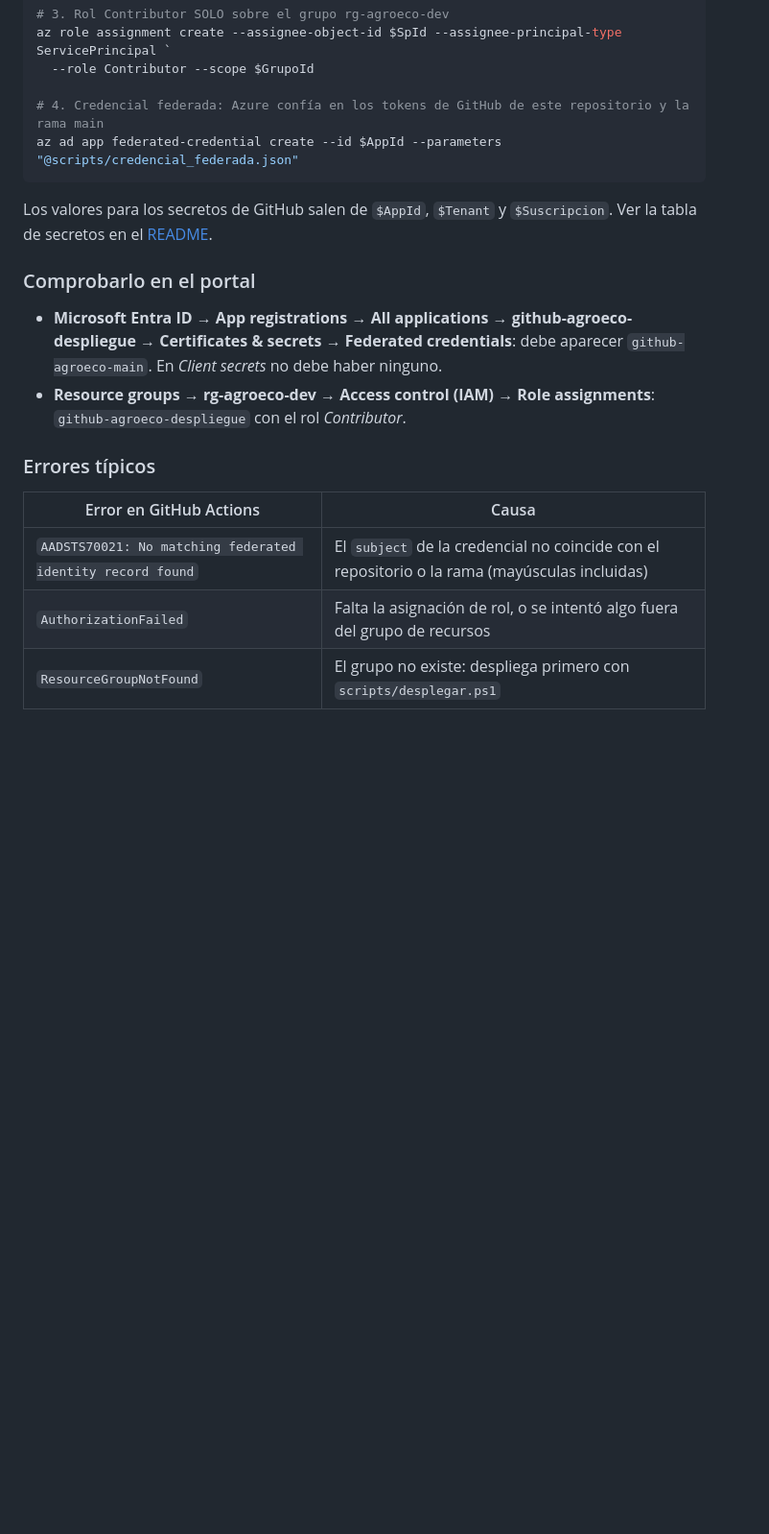
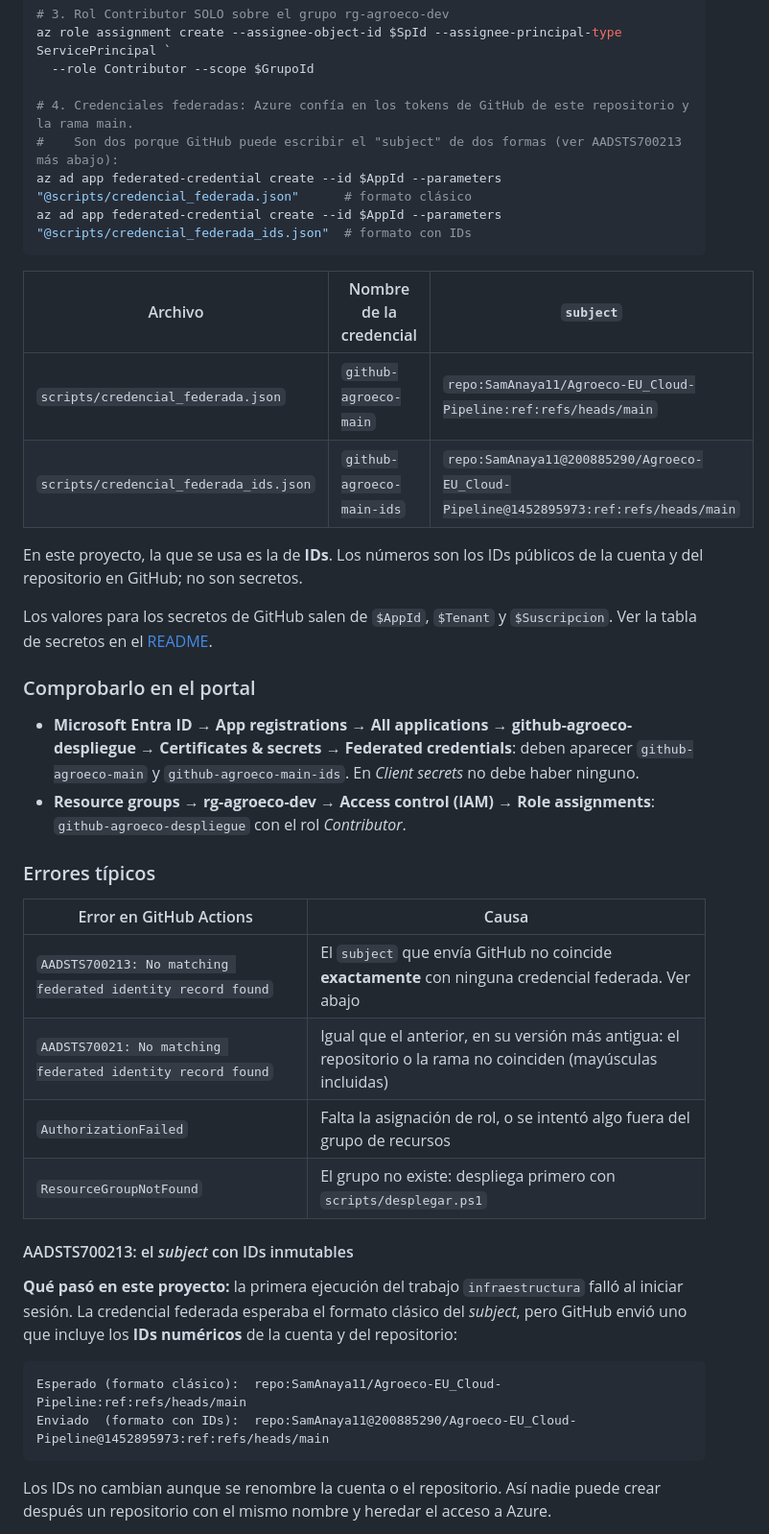
Before and after one commit to SamAnaya11/Agroeco-EU_Cloud-Pipeline, a Markdown page: docs/cicd_oidc.md, the part around one of its changes. Shown at 96% size. Rendered like a GitHub page; blank space fills up the shorter version.

````diff
--- a/docs/cicd_oidc.md
+++ b/docs/cicd_oidc.md
@@ -111,9 +111,19 @@ $SpId = az ad sp create --id $AppId --query id -o tsv
 az role assignment create --assignee-object-id $SpId --assignee-principal-type ServicePrincipal `
   --role Contributor --scope $GrupoId
 
-# 4. Credencial federada: Azure confía en los tokens de GitHub de este repositorio y la rama main
-az ad app federated-credential create --id $AppId --parameters "@scripts/credencial_federada.json"
+# 4. Credenciales federadas: Azure confía en los tokens de GitHub de este repositorio y la rama main.
+#    Son dos porque GitHub puede escribir el "subject" de dos formas (ver AADSTS700213 más abajo):
+az ad app federated-credential create --id $AppId --parameters "@scripts/credencial_federada.json"      # formato clásico
+az ad app federated-credential create --id $AppId --parameters "@scripts/credencial_federada_ids.json"  # formato con IDs
 ```
+
+| Archivo | Nombre de la credencial | `subject` |
+|---|---|---|
+| `scripts/credencial_federada.json` | `github-agroeco-main` | `repo:SamAnaya11/Agroeco-EU_Cloud-Pipeline:ref:refs/heads/main` |
+| `scripts/credencial_federada_ids.json` | `github-agroeco-main-ids` | `repo:SamAnaya11@200885290/Agroeco-EU_Cloud-Pipeline@1452895973:ref:refs/heads/main` |
+
+En este proyecto, la que se usa es la de **IDs**. Los números son los IDs públicos de la cuenta y del
+repositorio en GitHub; no son secretos.
 
 Los valores para los secretos de GitHub salen de `$AppId`, `$Tenant` y `$Suscripcion`. Ver la tabla de
 secretos en el [README](../README.md#-cicd-con-github-actions).
@@ -121,8 +131,8 @@ secretos en el [README](../README.md#-cicd-con-github-actions).
 ### Comprobarlo en el portal
 
 - **Microsoft Entra ID → App registrations → All applications → github-agroeco-despliegue →
-  Certificates & secrets → Federated credentials**: debe aparecer `github-agroeco-main`. En
-  *Client secrets* no debe haber ninguno.
+  Certificates & secrets → Federated credentials**: deben aparecer `github-agroeco-main` y
+  `github-agroeco-main-ids`. En *Client secrets* no debe haber ninguno.
 - **Resource groups → rg-agroeco-dev → Access control (IAM) → Role assignments**:
   `github-agroeco-despliegue` con el rol *Contributor*.
 
@@ -130,6 +140,22 @@ secretos en el [README](../README.md#-cicd-con-github-actions).
 
 | Error en GitHub Actions | Causa |
 |---|---|
-| `AADSTS70021: No matching federated identity record found` | El `subject` de la credencial no coincide con el repositorio o la rama (mayúsculas incluidas) |
+| `AADSTS700213: No matching federated identity record found` | El `subject` que envía GitHub no coincide **exactamente** con ninguna credencial federada. Ver abajo |
+| `AADSTS70021: No matching federated identity record found` | Igual que el anterior, en su versión más antigua: el repositorio o la rama no coinciden (mayúsculas incluidas) |
 | `AuthorizationFailed` | Falta la asignación de rol, o se intentó algo fuera del grupo de recursos |
 | `ResourceGroupNotFound` | El grupo no existe: despliega primero con `scripts/desplegar.ps1` |
+
+#### AADSTS700213: el *subject* con IDs inmutables
+
+**Qué pasó en este proyecto:** la primera ejecución del trabajo `infraestructura` falló al iniciar sesión.
+La credencial federada esperaba el formato clásico del *subject*, pero GitHub envió uno que incluye los
+**IDs numéricos** de la cuenta y del repositorio:
+
+```
+Esperado (formato clásico):  repo:SamAnaya11/Agroeco-EU_Cloud-Pipeline:ref:refs/heads/main
+Enviado  (formato con IDs):  repo:SamAnaya11@200885290/Agroeco-EU_Cloud-Pipeline@1452895973:ref:refs/heads/main
+```
+
+Los IDs no cambian aunque se renombre la cuenta o el repositorio. Así nadie puede crear después un
+repositorio con el mismo nombre y heredar el acceso a Azure.
+
````
Also changed, not shown: other parts of docs/cicd_oidc.md (+37 -0 lines), README.md (+11 -2 lines), docs/capturas/09_github_actions.png (added), docs/capturas/09b_github_actions_login.png (added), 1 other file.
